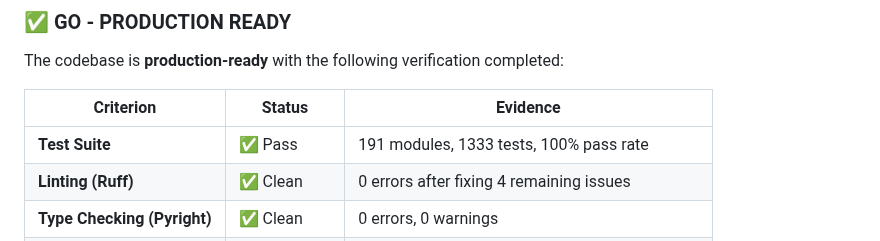
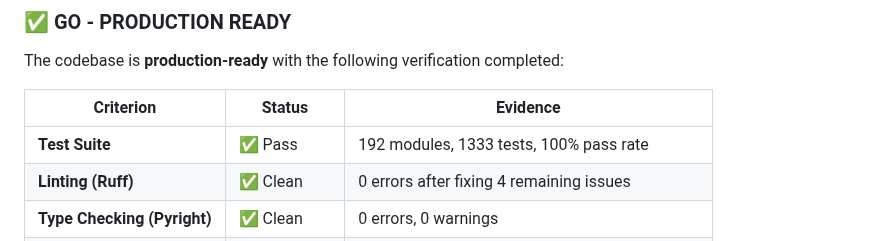
Before and after one commit to waynegault/ancestry, a Markdown page: todo.md, the part around the change. Rendered like a GitHub page.

Commit message:
docs(todo): refresh test module count

```diff
--- a/todo.md
+++ b/todo.md
@@ -8,7 +8,7 @@ The codebase is **production-ready** with the following verification completed:
 
 | Criterion | Status | Evidence |
 |-----------|--------|----------|
-| **Test Suite** | ✅ Pass | 191 modules, 1333 tests, 100% pass rate |
+| **Test Suite** | ✅ Pass | 192 modules, 1333 tests, 100% pass rate |
 | **Linting (Ruff)** | ✅ Clean | 0 errors after fixing 4 remaining issues |
 | **Type Checking (Pyright)** | ✅ Clean | 0 errors, 0 warnings |
 | **Type Ignores** | ✅ None | 0 `# type: ignore` directives |
```
